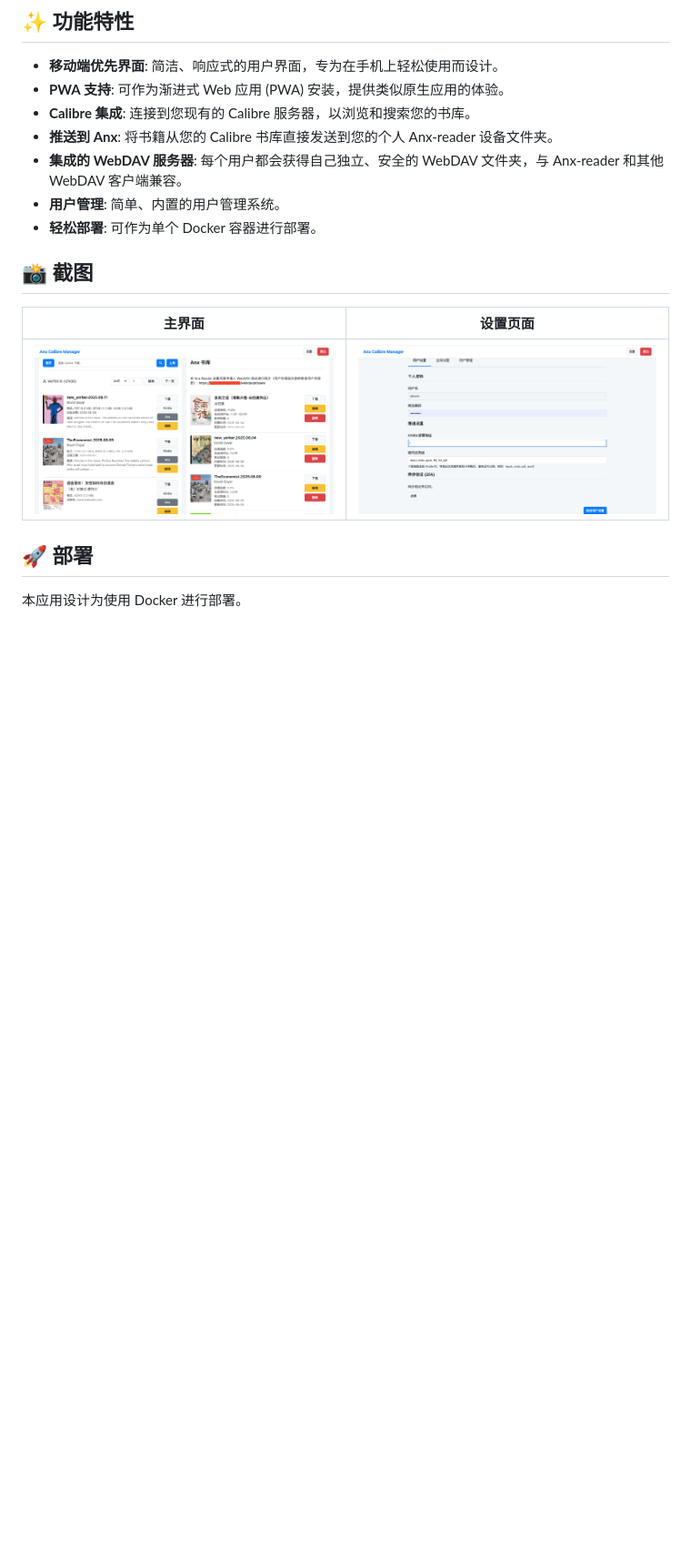
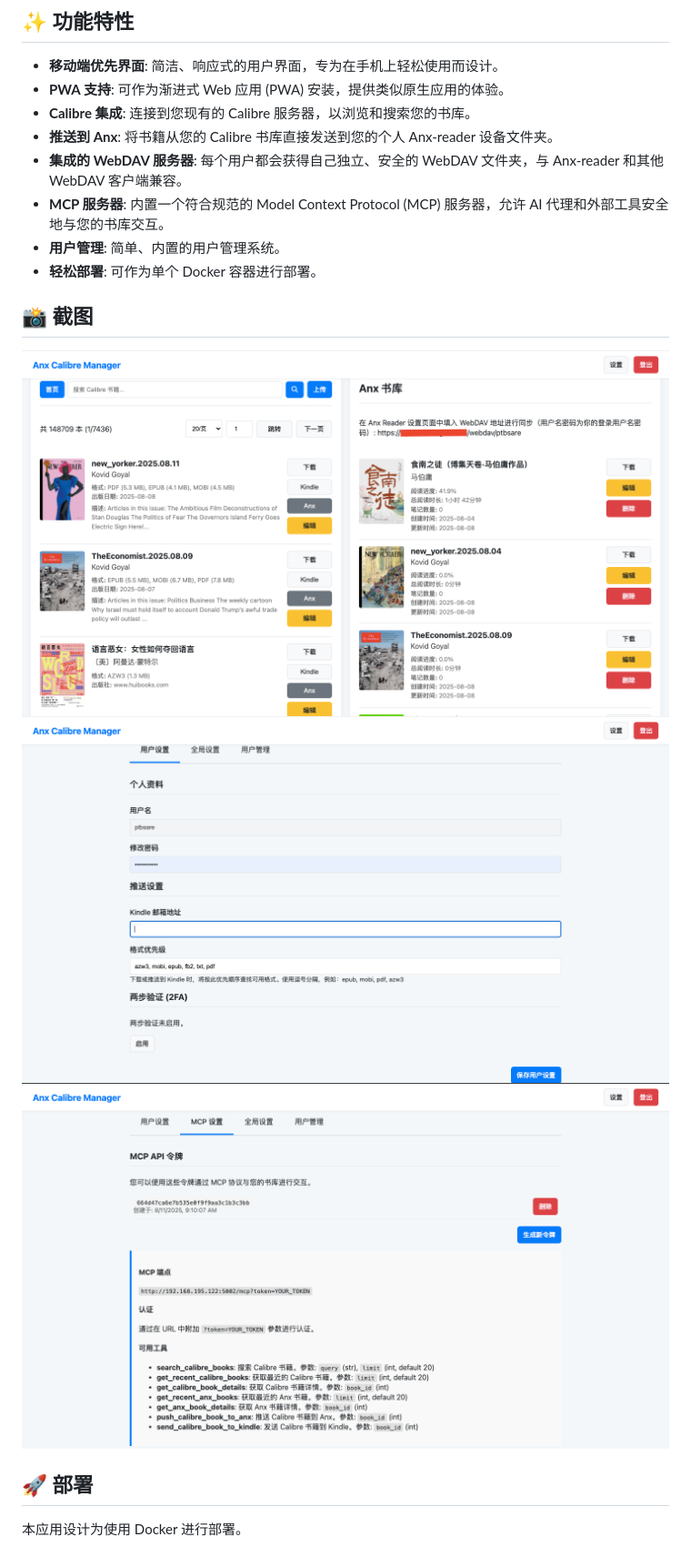
Before and after one commit to clover-eric/anx-calibre-manager, a Markdown page: README.zh-CN.md, the part around the change printed below. Shown: that part at 91% size. Drawn GitHub-style; pictures changed too: Screen Shot - MCP.png (added); blank space fills up the shorter version.

```diff
--- a/README.zh-CN.md
+++ b/README.zh-CN.md
@@ -14,14 +14,12 @@
 - **Calibre 集成**: 连接到您现有的 Calibre 服务器，以浏览和搜索您的书库。
 - **推送到 Anx**: 将书籍从您的 Calibre 书库直接发送到您的个人 Anx-reader 设备文件夹。
 - **集成的 WebDAV 服务器**: 每个用户都会获得自己独立、安全的 WebDAV 文件夹，与 Anx-reader 和其他 WebDAV 客户端兼容。
+- **MCP 服务器**: 内置一个符合规范的 Model Context Protocol (MCP) 服务器，允许 AI 代理和外部工具安全地与您的书库交互。
 - **用户管理**: 简单、内置的用户管理系统。
 - **轻松部署**: 可作为单个 Docker 容器进行部署。
 ## 📸 截图
 
-| 主界面 | 设置页面 |
-| :---: | :---: |
-| ![主界面](Screen%20Shot%20-%20Main.png) | ![设置页面](Screen%20Shot%20-%20Setting.png) |
-
+![主界面](Screen%20Shot%20-%20Main.png)![设置页面](Screen%20Shot%20-%20Setting.png)![MCP 设置](Screen%20Shot%20-%20MCP.png)
 
 ## 🚀 部署
 
```
Also changed, not shown: other parts of README.zh-CN.md (+23 -0 lines), README.md (+25 -4 lines).
